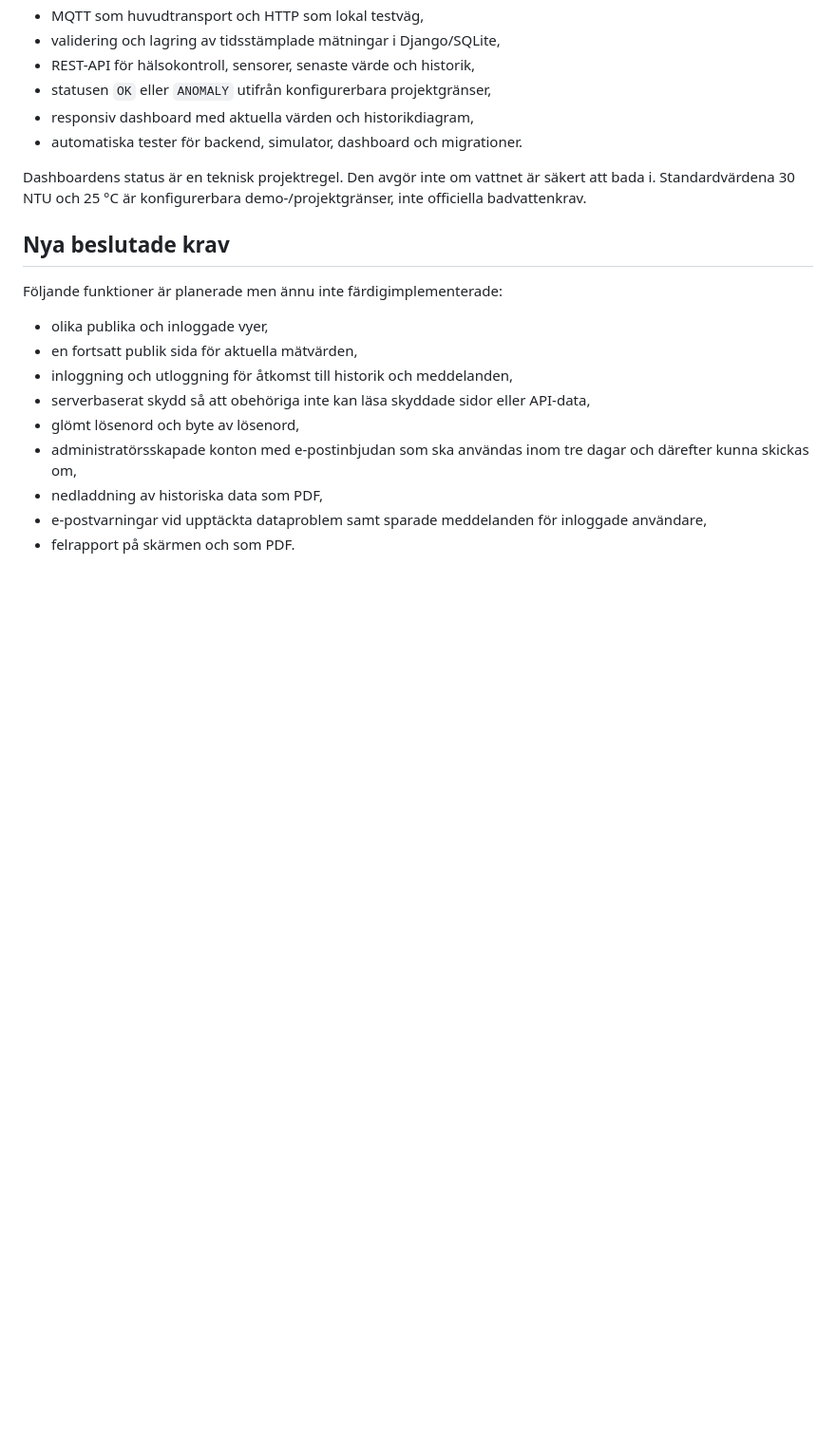
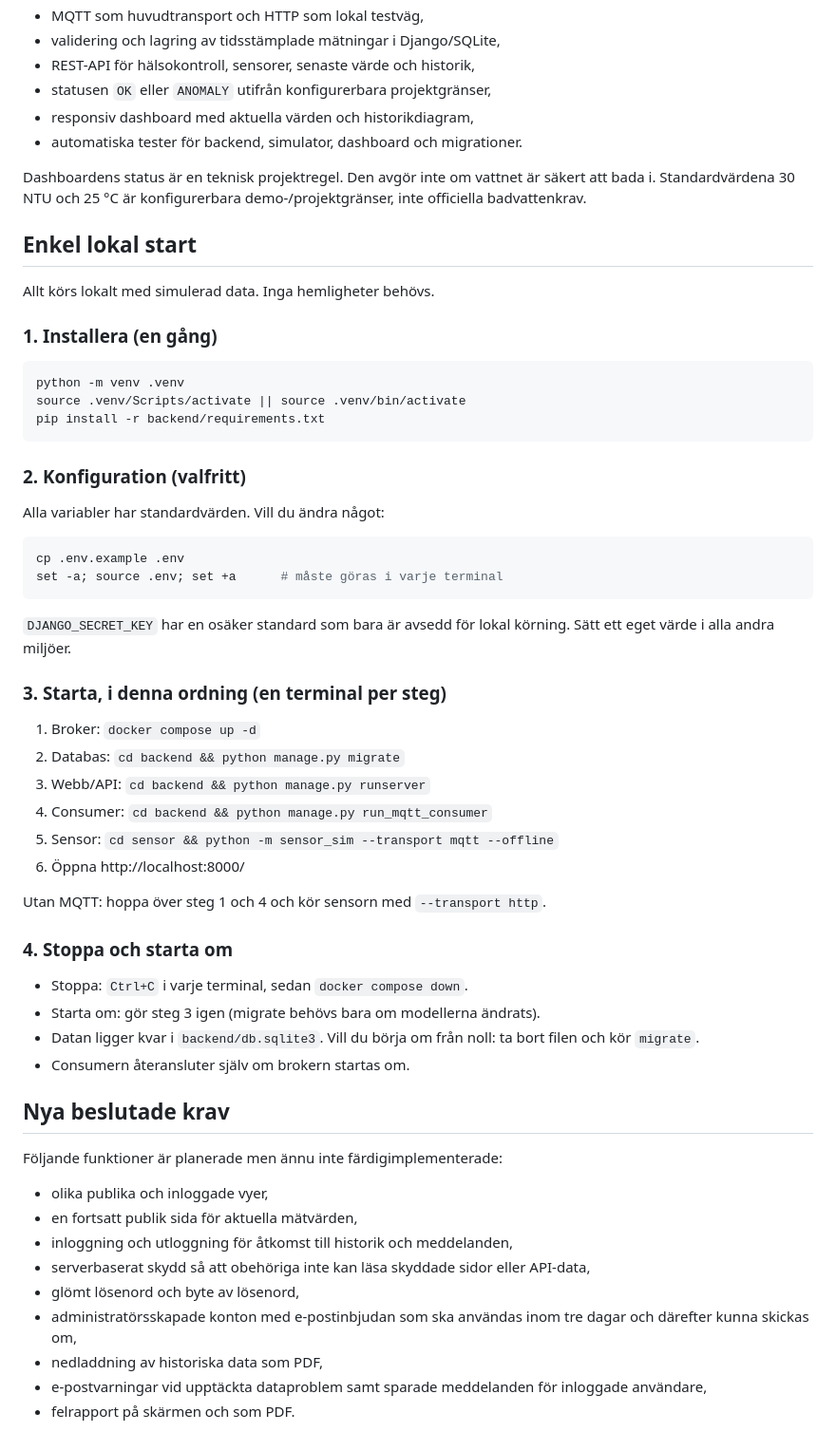
Before and after one commit to muhaka-1/smart-env-monitoring, a Markdown page: README.md, the part around the change. Shown at 95% size. GitHub-like rendering; blank space fills up the shorter version.

Commit message:
docs(readme): add simple local start guide

````diff
--- a/README.md
+++ b/README.md
@@ -19,6 +19,42 @@ Följande delar finns och kan köras lokalt:
 - automatiska tester för backend, simulator, dashboard och migrationer.
 
 Dashboardens status är en teknisk projektregel. Den avgör inte om vattnet är säkert att bada i. Standardvärdena 30 NTU och 25 °C är konfigurerbara demo-/projektgränser, inte officiella badvattenkrav.
+
+## Enkel lokal start
+
+Allt körs lokalt med simulerad data. Inga hemligheter behövs.
+
+### 1. Installera (en gång)
+```bash
+python -m venv .venv
+source .venv/Scripts/activate || source .venv/bin/activate
+pip install -r backend/requirements.txt
+```
+
+### 2. Konfiguration (valfritt)
+Alla variabler har standardvärden. Vill du ändra något:
+```bash
+cp .env.example .env
+set -a; source .env; set +a      # måste göras i varje terminal
+```
+`DJANGO_SECRET_KEY` har en osäker standard som bara är avsedd för lokal körning.
+Sätt ett eget värde i alla andra miljöer.
+
+### 3. Starta, i denna ordning (en terminal per steg)
+1. Broker: `docker compose up -d`
+2. Databas: `cd backend && python manage.py migrate`
+3. Webb/API: `cd backend && python manage.py runserver`
+4. Consumer: `cd backend && python manage.py run_mqtt_consumer`
+5. Sensor: `cd sensor && python -m sensor_sim --transport mqtt --offline`
+6. Öppna http://localhost:8000/
+
+Utan MQTT: hoppa över steg 1 och 4 och kör sensorn med `--transport http`.
+
+### 4. Stoppa och starta om
+- Stoppa: `Ctrl+C` i varje terminal, sedan `docker compose down`.
+- Starta om: gör steg 3 igen (migrate behövs bara om modellerna ändrats).
+- Datan ligger kvar i `backend/db.sqlite3`. Vill du börja om från noll: ta bort filen och kör `migrate`.
+- Consumern återansluter själv om brokern startas om.
 
 ## Nya beslutade krav
 
````
